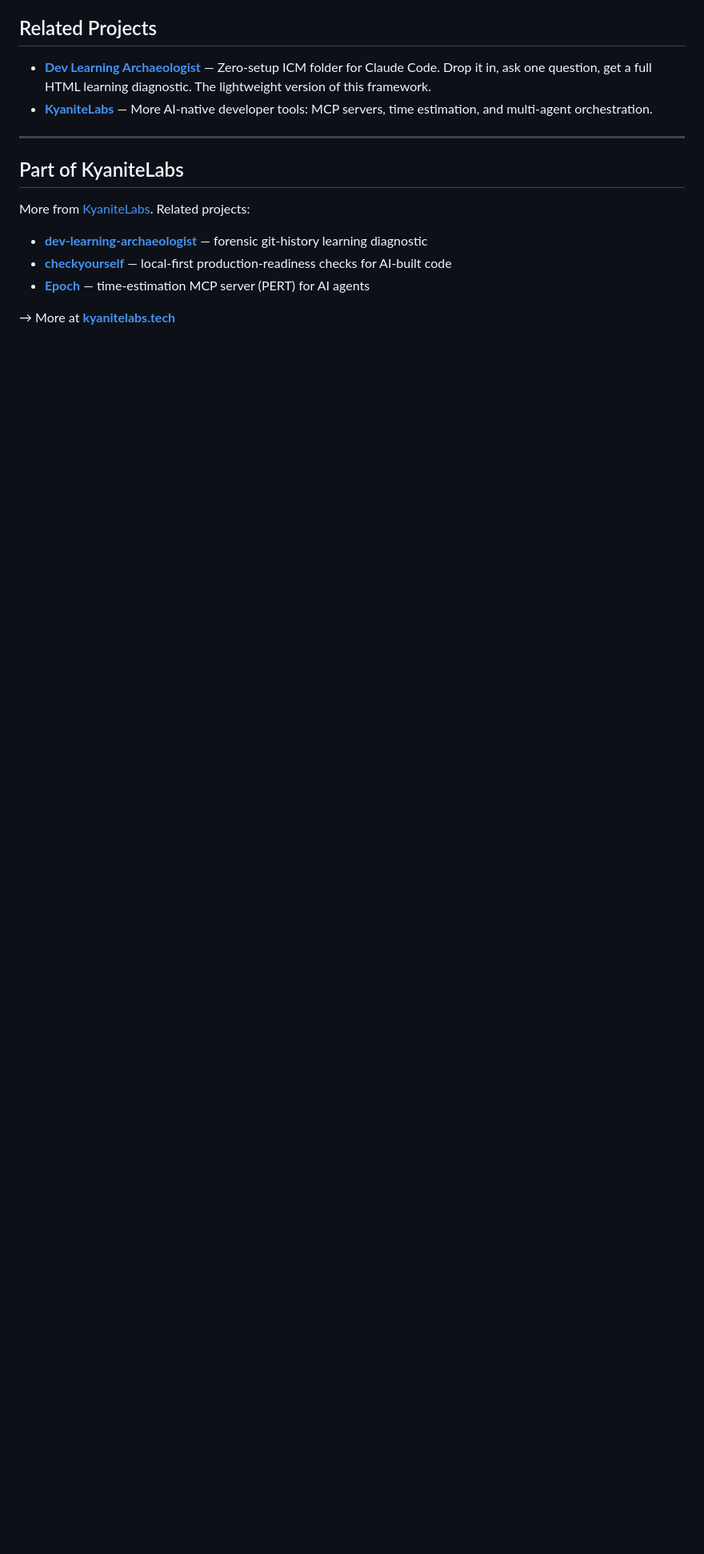
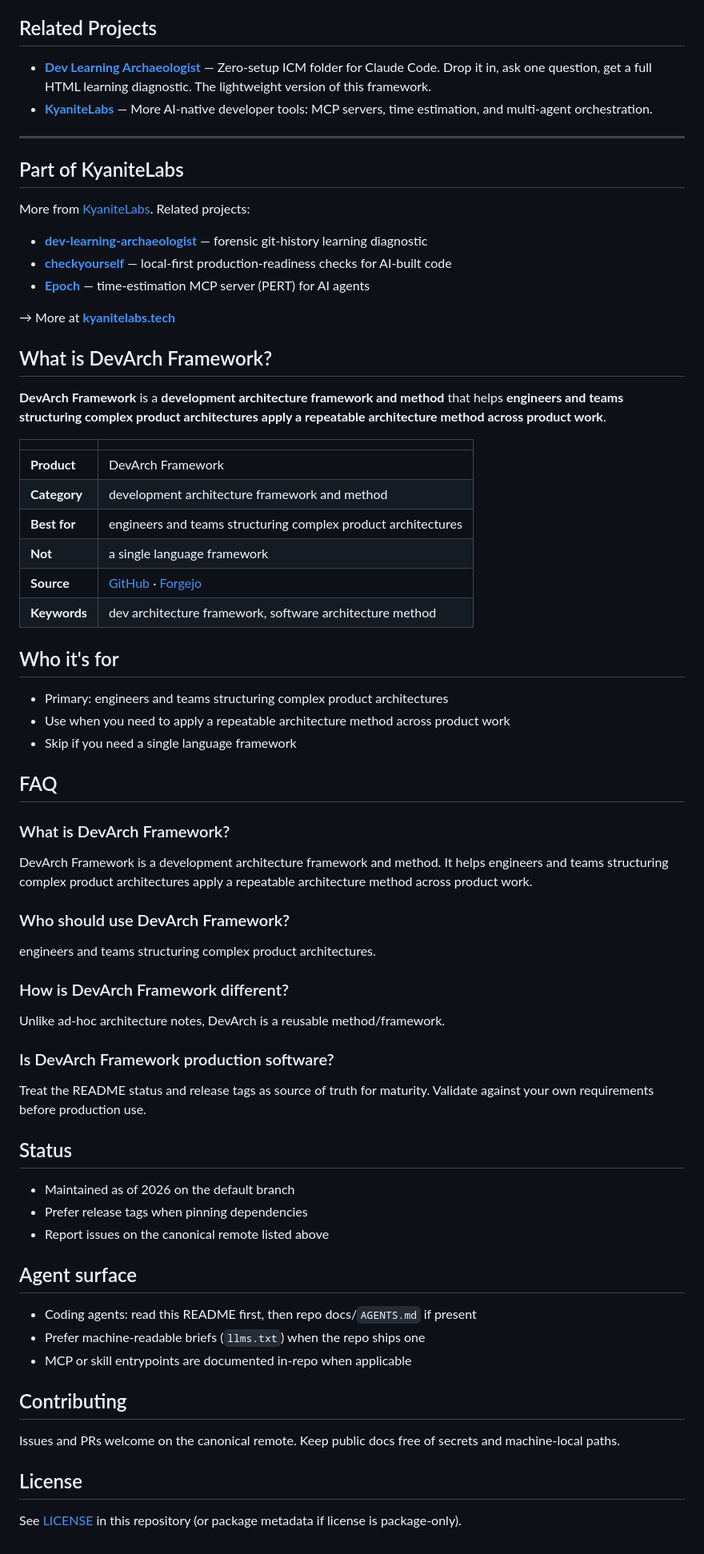
Before and after one commit to KyaniteLabs/devarch-framework, a Markdown page: README.md, the part around one of its changes. Shown at 80% size. Drawn GitHub-style; blank space fills up the shorter version.

Commit message:
docs: S+ SEO/GEO public face for devarch-framework
Forgejo-first dual-host face: entity, TL;DR, FAQ, audience, status.

```diff
--- a/README.md
+++ b/README.md
@@ -344,3 +346,63 @@ More from [KyaniteLabs](https://kyanitelabs.tech). Related projects:
 - **[Epoch](https://github.com/KyaniteLabs/Epoch)** — time-estimation MCP server (PERT) for AI agents
 
 → More at **[kyanitelabs.tech](https://kyanitelabs.tech)**
+
+<!-- s-plus-geo:start -->
+
+## What is DevArch Framework?
+
+**DevArch Framework** is a **development architecture framework and method** that helps **engineers and teams structuring complex product architectures** **apply a repeatable architecture method across product work**.
+
+| | |
+| --- | --- |
+| **Product** | DevArch Framework |
+| **Category** | development architecture framework and method |
+| **Best for** | engineers and teams structuring complex product architectures |
+| **Not** | a single language framework |
+| **Source** | [GitHub](https://github.com/KyaniteLabs/devarch-framework) · [Forgejo](https://git.kyanitelabs.tech/KyaniteLabs/devarch-framework) |
+| **Keywords** | dev architecture framework, software architecture method |
+
+## Who it's for
+
+- Primary: engineers and teams structuring complex product architectures
+- Use when you need to apply a repeatable architecture method across product work
+- Skip if you need a single language framework
+
+## FAQ
+
+### What is DevArch Framework?
+
+DevArch Framework is a development architecture framework and method. It helps engineers and teams structuring complex product architectures apply a repeatable architecture method across product work.
+
+### Who should use DevArch Framework?
+
+engineers and teams structuring complex product architectures.
+
+### How is DevArch Framework different?
+
+Unlike ad-hoc architecture notes, DevArch is a reusable method/framework.
+
+### Is DevArch Framework production software?
+
+Treat the README status and release tags as source of truth for maturity. Validate against your own requirements before production use.
+
+## Status
+
+- Maintained as of 2026 on the default branch
+- Prefer release tags when pinning dependencies
+- Report issues on the canonical remote listed above
+
+## Agent surface
+
+- Coding agents: read this README first, then repo docs/`AGENTS.md` if present
+- Prefer machine-readable briefs (`llms.txt`) when the repo ships one
+- MCP or skill entrypoints are documented in-repo when applicable
+
+## Contributing
+
+Issues and PRs welcome on the canonical remote. Keep public docs free of secrets and machine-local paths.
+
+## License
+
+See [LICENSE](LICENSE) in this repository (or package metadata if license is package-only).
+
```
Also changed, not shown: other parts of README.md (+3 -0 lines).
